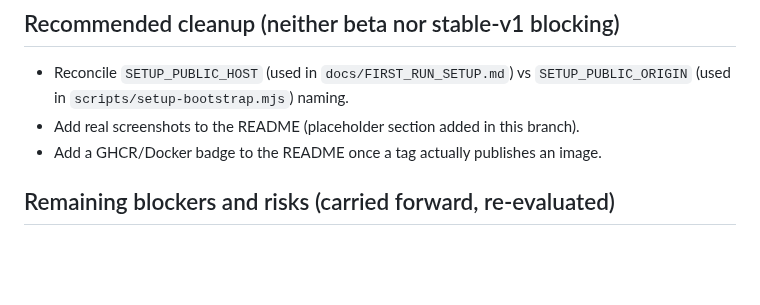
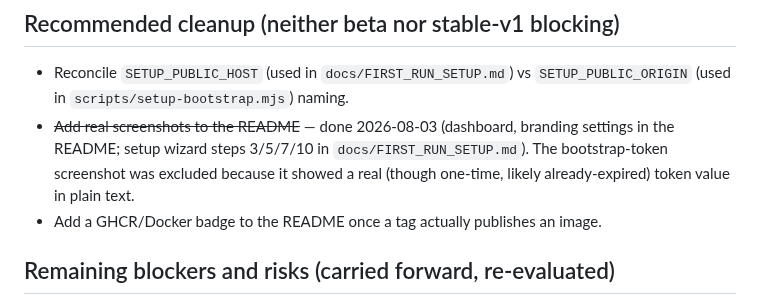
Before and after one commit to TahaHydra/CompDesk, a Markdown page: docs/PUBLIC_RELEASE_CHECKLIST.md, the part around the change. Drawn GitHub-style; blank space fills up the shorter version.

```diff
--- a/docs/PUBLIC_RELEASE_CHECKLIST.md
+++ b/docs/PUBLIC_RELEASE_CHECKLIST.md
@@ -43,7 +43,7 @@ verified from a fresh clone of the GitHub remote.
 ## Recommended cleanup (neither beta nor stable-v1 blocking)
 
 - Reconcile `SETUP_PUBLIC_HOST` (used in `docs/FIRST_RUN_SETUP.md`) vs `SETUP_PUBLIC_ORIGIN` (used in `scripts/setup-bootstrap.mjs`) naming.
-- Add real screenshots to the README (placeholder section added in this branch).
+- ~~Add real screenshots to the README~~ — done 2026-08-03 (dashboard, branding settings in the README; setup wizard steps 3/5/7/10 in `docs/FIRST_RUN_SETUP.md`). The bootstrap-token screenshot was excluded because it showed a real (though one-time, likely already-expired) token value in plain text.
 - Add a GHCR/Docker badge to the README once a tag actually publishes an image.
 
 ## Remaining blockers and risks (carried forward, re-evaluated)
```
Also changed, not shown: README.md (+5 -1 lines), docs/FIRST_RUN_SETUP.md (+12 -0 lines), docs/screenshots/branding-settings.jpg (added), docs/screenshots/dashboard.jpg (added), docs/screenshots/setup-step-10-review.jpg (added), docs/screenshots/setup-step-3-postgresql.jpg (added), docs/screenshots/setup-step-5-admin-account.jpg (added), docs/screenshots/setup-step-7-smtp.jpg (added).
